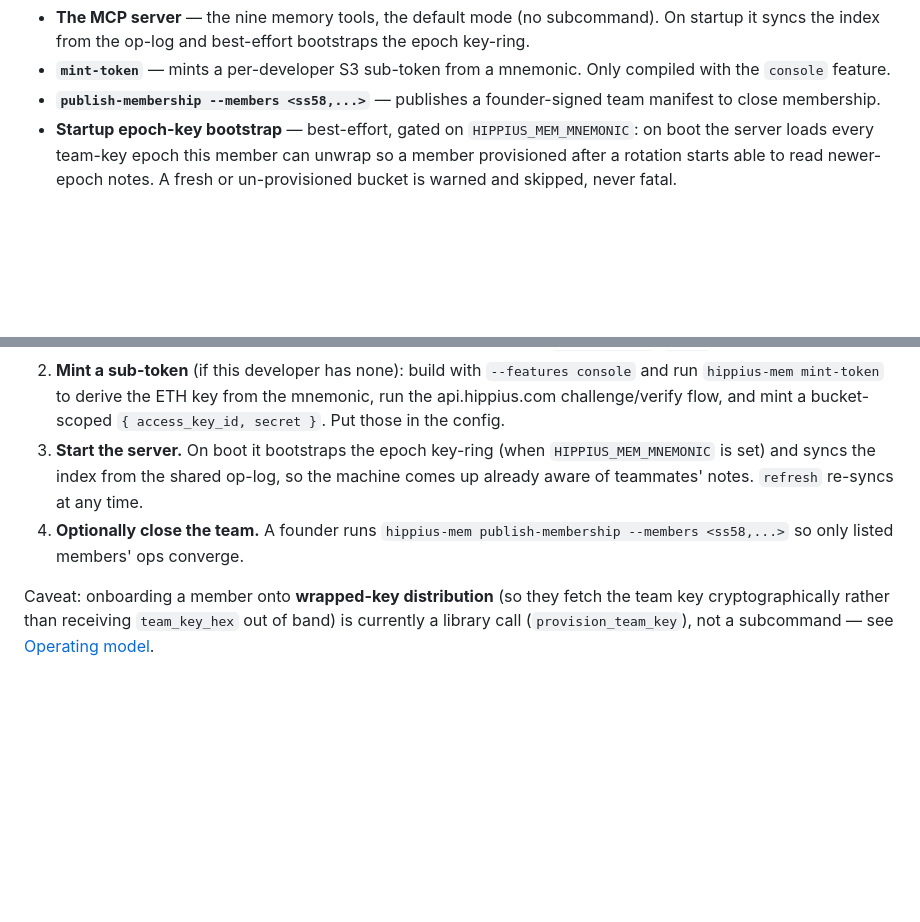
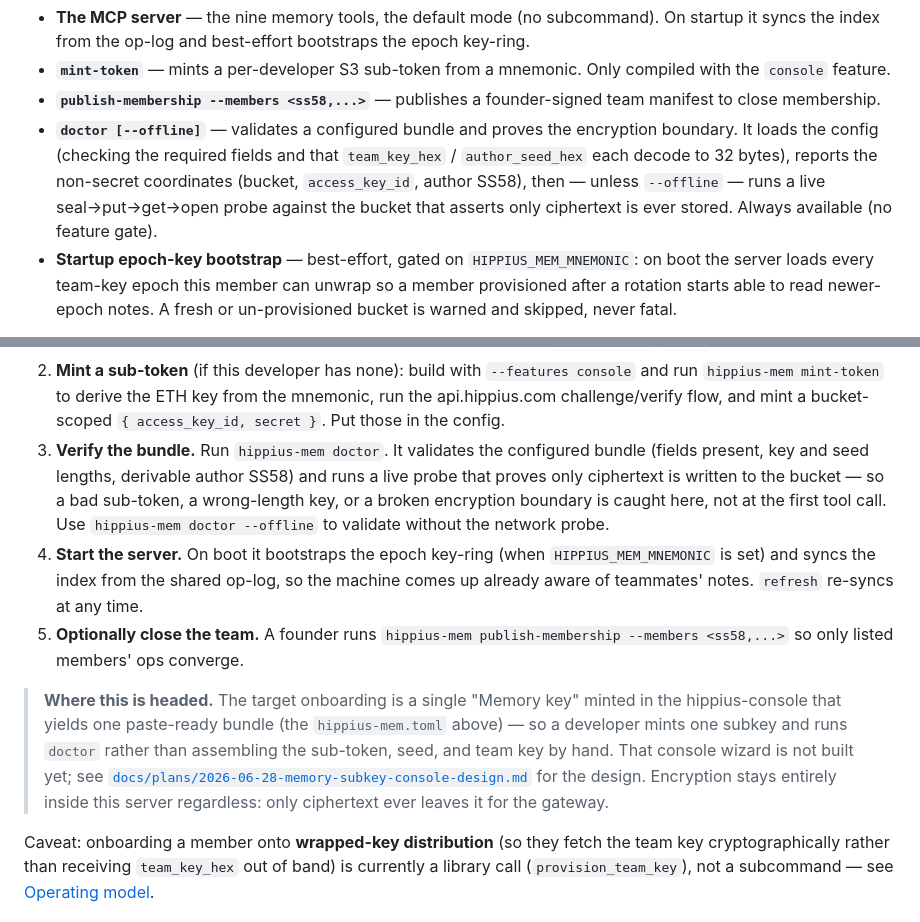
Before and after one commit to thenervelab/hippius-mem, a Markdown page: README.md, 2 parts joined by grey strips. GitHub-like rendering; blank space fills up the shorter version.

Commit message:
docs: document doctor subcommand + bundle-verify onboarding step

```diff
--- a/README.md
+++ b/README.md
@@ -131,6 +131,12 @@ call, stated plainly:
   compiled with the `console` feature.
 - **`publish-membership --members <ss58,...>`** — publishes a founder-signed team
   manifest to close membership.
+- **`doctor [--offline]`** — validates a configured bundle and proves the
+  encryption boundary. It loads the config (checking the required fields and that
+  `team_key_hex` / `author_seed_hex` each decode to 32 bytes), reports the
+  non-secret coordinates (bucket, `access_key_id`, author SS58), then — unless
+  `--offline` — runs a live seal→put→get→open probe against the bucket that
+  asserts only ciphertext is ever stored. Always available (no feature gate).
 - **Startup epoch-key bootstrap** — best-effort, gated on `HIPPIUS_MEM_MNEMONIC`:
   on boot the server loads every team-key epoch this member can unwrap so a member
   provisioned after a rotation starts able to read newer-epoch notes. A fresh or
@@ -166,12 +172,27 @@ A concrete path to put a teammate's machine on the shared memory:
    console` and run `hippius-mem mint-token` to derive the ETH key from the
    mnemonic, run the api.hippius.com challenge/verify flow, and mint a
    bucket-scoped `{ access_key_id, secret }`. Put those in the config.
-3. **Start the server.** On boot it bootstraps the epoch key-ring (when
+3. **Verify the bundle.** Run `hippius-mem doctor`. It validates the configured
+   bundle (fields present, key and seed lengths, derivable author SS58) and runs a
+   live probe that proves only ciphertext is written to the bucket — so a bad
+   sub-token, a wrong-length key, or a broken encryption boundary is caught here,
+   not at the first tool call. Use `hippius-mem doctor --offline` to validate
+   without the network probe.
+4. **Start the server.** On boot it bootstraps the epoch key-ring (when
    `HIPPIUS_MEM_MNEMONIC` is set) and syncs the index from the shared op-log, so
    the machine comes up already aware of teammates' notes. `refresh` re-syncs at
    any time.
-4. **Optionally close the team.** A founder runs `hippius-mem publish-membership
+5. **Optionally close the team.** A founder runs `hippius-mem publish-membership
    --members <ss58,...>` so only listed members' ops converge.
+
+> **Where this is headed.** The target onboarding is a single "Memory key" minted
+> in the hippius-console that yields one paste-ready bundle (the
+> `hippius-mem.toml` above) — so a developer mints one subkey and runs `doctor`
+> rather than assembling the sub-token, seed, and team key by hand. That console
+> wizard is not built yet; see
+> [`docs/plans/2026-06-28-memory-subkey-console-design.md`](docs/plans/2026-06-28-memory-subkey-console-design.md)
+> for the design. Encryption stays entirely inside this server regardless: only
+> ciphertext ever leaves it for the gateway.
 
 Caveat: onboarding a member onto **wrapped-key distribution** (so they fetch the
 team key cryptographically rather than receiving `team_key_hex` out of band) is
```
